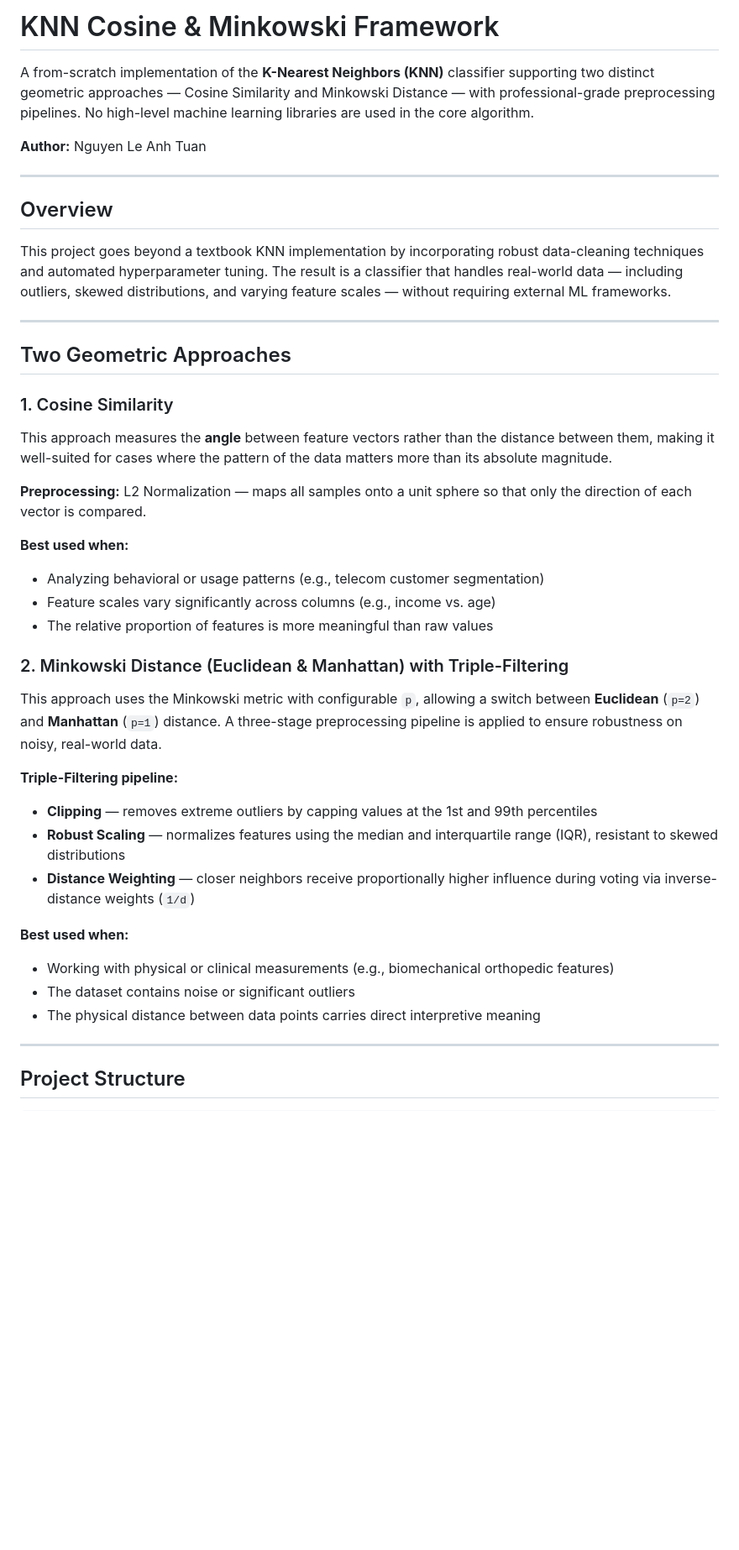
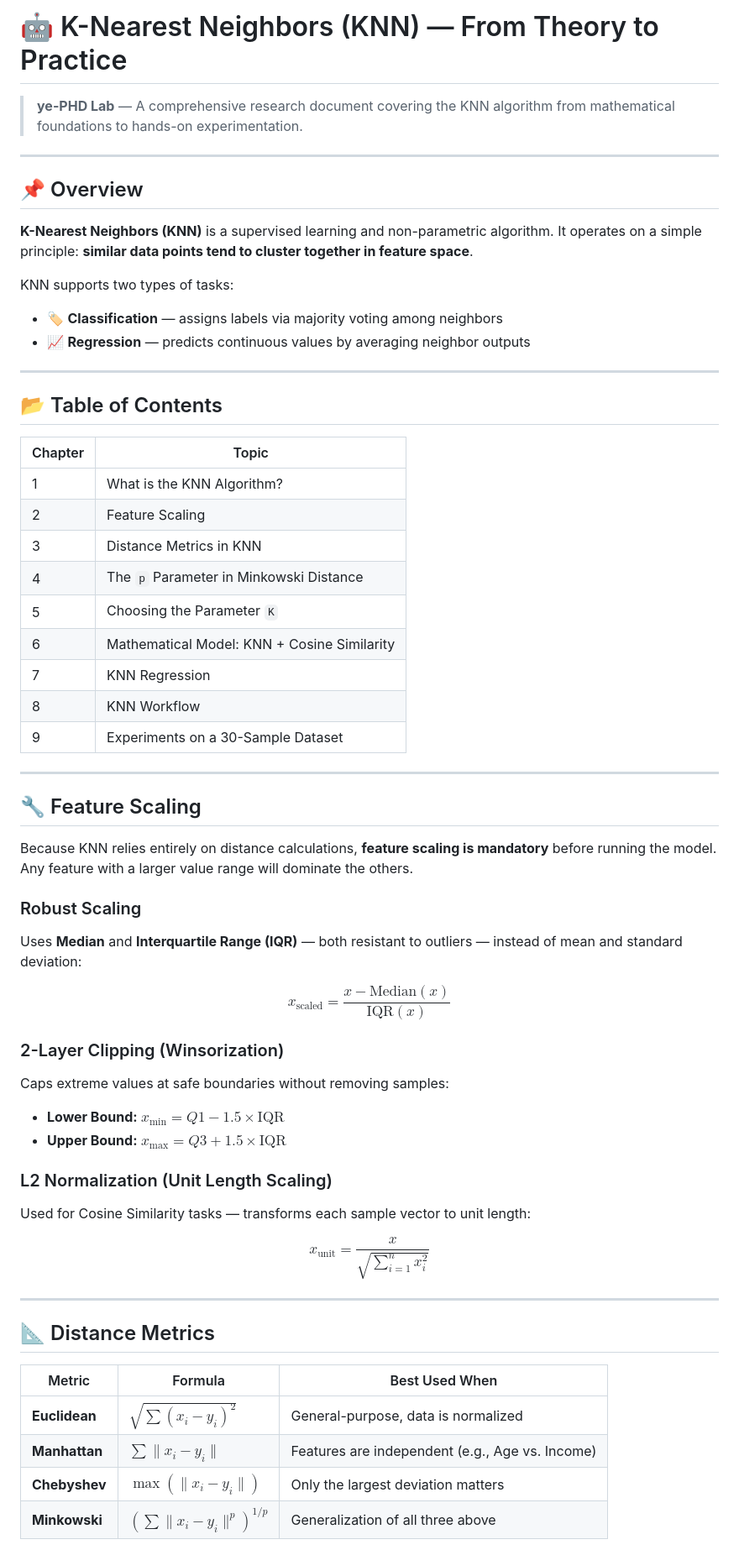
Before and after one commit to NguyenLeAnhTuan07/KNN-Cosine-Minkowski-Scratch, a Markdown page: README.md, the part around one of its changes. Shown at 84% size. Rendered like a GitHub page; blank space fills up the shorter version.

Commit message:
Revise README for improved clarity and organization
Updated README to enhance clarity and structure, including new sections on project overview, feature scaling, and distance metrics.

```diff
--- a/README.md
+++ b/README.md
@@ -1,44 +1,62 @@
-# KNN Cosine & Minkowski Framework
+# 🤖 K-Nearest Neighbors (KNN) — From Theory to Practice
 
-A from-scratch implementation of the **K-Nearest Neighbors (KNN)** classifier supporting two distinct geometric approaches — Cosine Similarity and Minkowski Distance — with professional-grade preprocessing pipelines. No high-level machine learning libraries are used in the core algorithm.
-
-**Author:** Nguyen Le Anh Tuan
+> **ye-PHD Lab** — A comprehensive research document covering the KNN algorithm from mathematical foundations to hands-on experimentation.
 
 ---
 
-## Overview
+## 📌 Overview
 
-This project goes beyond a textbook KNN implementation by incorporating robust data-cleaning techniques and automated hyperparameter tuning. The result is a classifier that handles real-world data — including outliers, skewed distributions, and varying feature scales — without requiring external ML frameworks.
+**K-Nearest Neighbors (KNN)** is a supervised learning and non-parametric algorithm. It operates on a simple principle: **similar data points tend to cluster together in feature space**.
+
+KNN supports two types of tasks:
+- 🏷️ **Classification** — assigns labels via majority voting among neighbors
+- 📈 **Regression** — predicts continuous values by averaging neighbor outputs
 
 ---
 
-## Two Geometric Approaches
+## 📂 Table of Contents
 
-### 1. Cosine Similarity
-
-This approach measures the **angle** between feature vectors rather than the distance between them, making it well-suited for cases where the pattern of the data matters more than its absolute magnitude.
-
-**Preprocessing:** L2 Normalization — maps all samples onto a unit sphere so that only the direction of each vector is compared.
-
-**Best used when:**
-- Analyzing behavioral or usage patterns (e.g., telecom customer segmentation)
-- Feature scales vary significantly across columns (e.g., income vs. age)
-- The relative proportion of features is more meaningful than raw values
-
-### 2. Minkowski Distance (Euclidean & Manhattan) with Triple-Filtering
-
-This approach uses the Minkowski metric with configurable `p`, allowing a switch between **Euclidean** (`p=2`) and **Manhattan** (`p=1`) distance. A three-stage preprocessing pipeline is applied to ensure robustness on noisy, real-world data.
-
-**Triple-Filtering pipeline:**
-- **Clipping** — removes extreme outliers by capping values at the 1st and 99th percentiles
-- **Robust Scaling** — normalizes features using the median and interquartile range (IQR), resistant to skewed distributions
-- **Distance Weighting** — closer neighbors receive proportionally higher influence during voting via inverse-distance weights (`1/d`)
-
-**Best used when:**
-- Working with physical or clinical measurements (e.g., biomechanical orthopedic features)
-- The dataset contains noise or significant outliers
-- The physical distance between data points carries direct interpretive meaning
+| Chapter | Topic |
+|---------|-------|
+| 1 | What is the KNN Algorithm? |
+| 2 | Feature Scaling |
+| 3 | Distance Metrics in KNN |
+| 4 | The `p` Parameter in Minkowski Distance |
+| 5 | Choosing the Parameter `K` |
+| 6 | Mathematical Model: KNN + Cosine Similarity |
+| 7 | KNN Regression |
+| 8 | KNN Workflow |
+| 9 | Experiments on a 30-Sample Dataset |
 
 ---
 
-## Project Structure
+## 🔧 Feature Scaling
+
+Because KNN relies entirely on distance calculations, **feature scaling is mandatory** before running the model. Any feature with a larger value range will dominate the others.
+
+### Robust Scaling
+Uses **Median** and **Interquartile Range (IQR)** — both resistant to outliers — instead of mean and standard deviation:
+
+$$x_{\text{scaled}} = \frac{x - \text{Median}(x)}{\text{IQR}(x)}$$
+
+### 2-Layer Clipping (Winsorization)
+Caps extreme values at safe boundaries without removing samples:
+- **Lower Bound:** $x_{\min} = Q1 - 1.5 \times \text{IQR}$
+- **Upper Bound:** $x_{\max} = Q3 + 1.5 \times \text{IQR}$
+
+### L2 Normalization (Unit Length Scaling)
+Used for Cosine Similarity tasks — transforms each sample vector to unit length:
+
+$$x_{\text{unit}} = \frac{x}{\sqrt{\sum_{i=1}^{n} x_i^2}}$$
+
+---
+
+## 📐 Distance Metrics
+
+| Metric | Formula | Best Used When |
+|--------|---------|----------------|
+| **Euclidean** | $\sqrt{\sum(x_i - y_i)^2}$ | General-purpose, data is normalized |
+| **Manhattan** | $\sum\|x_i - y_i\|$ | Features are independent (e.g., Age vs. Income) |
+| **Chebyshev** | $\max(\|x_i - y_i\|)$ | Only the largest deviation matters |
+| **Minkowski** | $\left(\sum\|x_i - y_i\|^p\right)^{1/p}$ | Generalization of all three above |
+
```
Also changed, not shown: other parts of README.md (+126 -66 lines).
